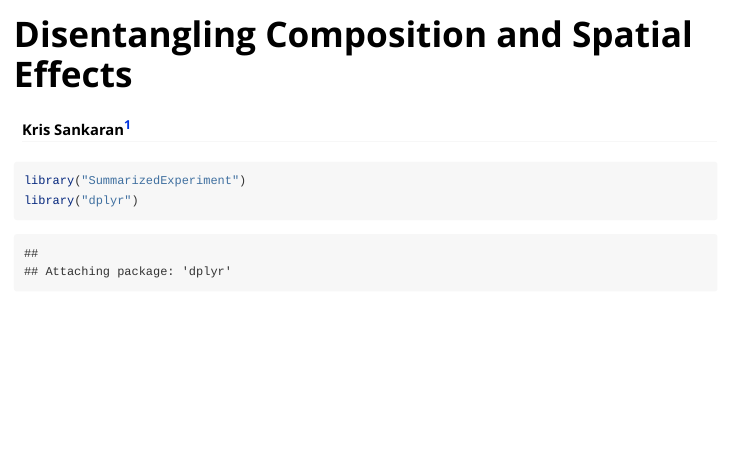
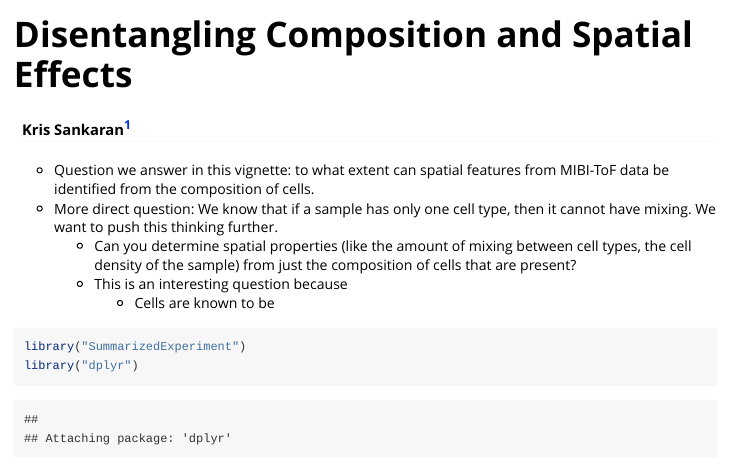
Before and after one commit to krisrs1128/BIRSBIO2020.scProteomics.embeddings, an R Markdown document (vignettes/composition.Rmd): the page in a window 1100 px wide, from its top. Rendered offline with R 4.5, knitr and Pandoc, with nearby package versions; some code elsewhere in the file could not run offline; long lines of code are wrapped.

````diff
--- a/.github/workflows/basic_checks.yaml
+++ b/.github/workflows/basic_checks.yaml
@@ -76,7 +76,7 @@
           remotes::install_cran("rcmdcheck")
           install.packages(c("reticulate", "tensorflow"))
           install.packages("keras")
-          tensorflow::install_tensorflow(envname="/.virtualenvs/r-reticulate")
+          tensorflow::install_tensorflow(envname="~/.virtualenvs/r-reticulate")
         shell: Rscript {0}
 
       - name: Check
--- a/vignettes/composition.Rmd
+++ b/vignettes/composition.Rmd
@@ -9,6 +9,16 @@
 params:
   K: 20
 ---
+
+* Question we answer in this vignette: to what extent can spatial features from
+  MIBI-ToF data be identified from the composition of cells.
+* More direct question: We know that if a sample has only one cell type, then it
+  cannot have mixing. We want to push this thinking further.
+    - Can you determine spatial properties (like the amount of mixing between
+      cell types, the cell density of the sample) from just the composition of
+      cells that are present?
+    - This is an interesting question because
+      + Cells are known to be
 
 ```{r}
 library("SummarizedExperiment")
````
